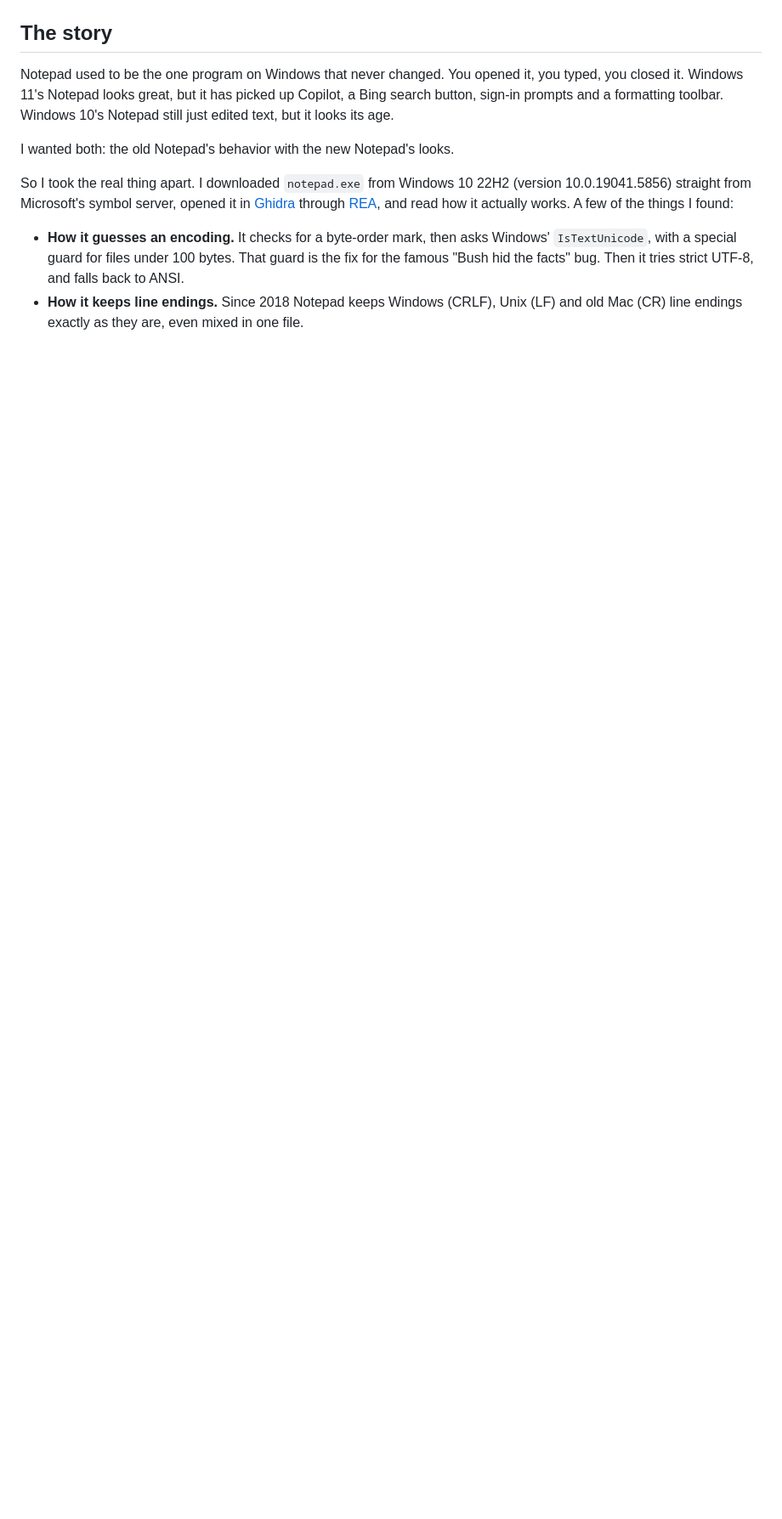
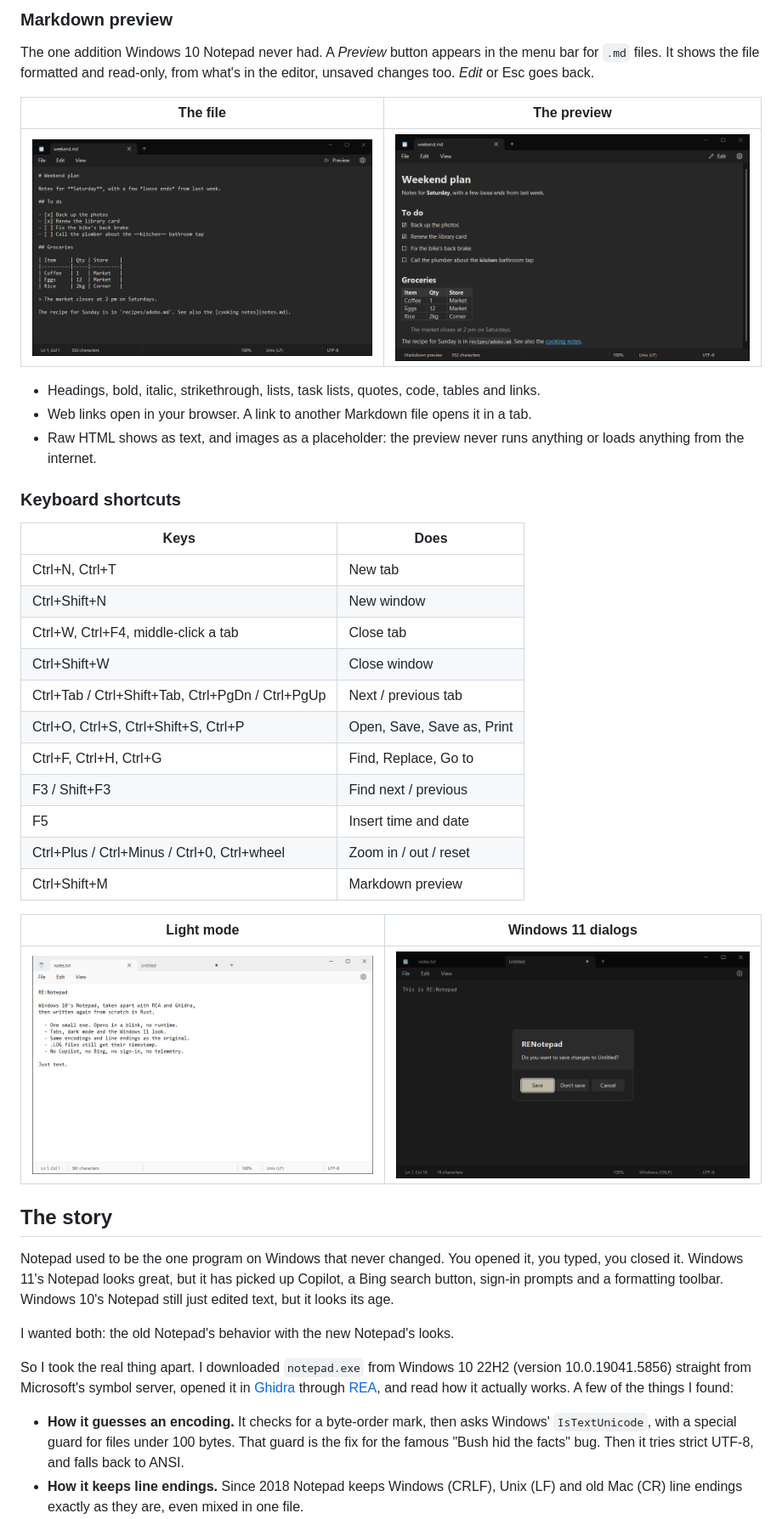
Before and after one commit to nikkoxgonzales/RENotepad, a Markdown page: README.md, the part around one of its changes. Shown at 85% size. Drawn GitHub-style; pictures changed too: docs/screenshots/markdown-preview.png (added), docs/screenshots/markdown-source.png (added); blank space fills up the shorter version.

Commit message:
README: features first, comparison table, shortcuts, preview screenshots
Move the changelog to CHANGELOG.md. Fix the exe size (about 630 KB).
List the missing UI test scripts. shot.ps1 gets -Preview.

```diff
--- a/README.md
+++ b/README.md
@@ -18,3 +63,39 @@ Dark by default. No Copilot, no Bing, no sign-in, no telemetry. Just text.
+### Markdown preview
+
+The one addition Windows 10 Notepad never had. A *Preview* button appears in
+the menu bar for `.md` files. It shows the file formatted and read-only, from
+what's in the editor, unsaved changes too. *Edit* or Esc goes back.
+
+| The file | The preview |
+|---|---|
+| ![A Markdown file in the editor](docs/screenshots/markdown-source.png) | ![The same file in the preview](docs/screenshots/markdown-preview.png) |
+
+- Headings, bold, italic, strikethrough, lists, task lists, quotes, code,
+  tables and links.
+- Web links open in your browser. A link to another Markdown file opens it in
+  a tab.
+- Raw HTML shows as text, and images as a placeholder: the preview never runs
+  anything or loads anything from the internet.
+
+### Keyboard shortcuts
+
+| Keys | Does |
+|---|---|
+| Ctrl+N, Ctrl+T | New tab |
+| Ctrl+Shift+N | New window |
+| Ctrl+W, Ctrl+F4, middle-click a tab | Close tab |
+| Ctrl+Shift+W | Close window |
+| Ctrl+Tab / Ctrl+Shift+Tab, Ctrl+PgDn / Ctrl+PgUp | Next / previous tab |
+| Ctrl+O, Ctrl+S, Ctrl+Shift+S, Ctrl+P | Open, Save, Save as, Print |
+| Ctrl+F, Ctrl+H, Ctrl+G | Find, Replace, Go to |
+| F3 / Shift+F3 | Find next / previous |
+| F5 | Insert time and date |
+| Ctrl+Plus / Ctrl+Minus / Ctrl+0, Ctrl+wheel | Zoom in / out / reset |
+| Ctrl+Shift+M | Markdown preview |
+
+| Light mode | Windows 11 dialogs |
+|---|---|
+| ![Light mode](docs/screenshots/light.png) | ![Save prompt](docs/screenshots/save-prompt.png) |
 
 ## The story
 
```
Also changed, not shown: other parts of README.md (+104 -134 lines), CHANGELOG.md (added, +36 -0 lines), 1 other file.
